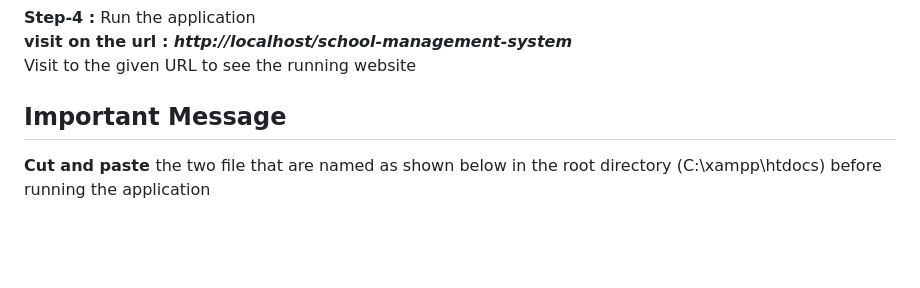
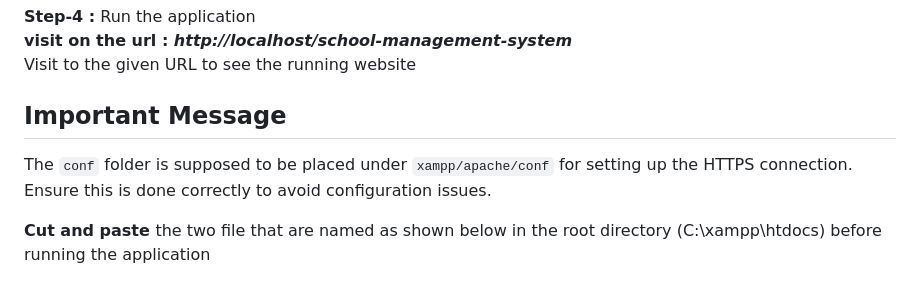
Before and after one commit to ProjectsAndPrograms/school-management-system, a Markdown page: README.md, the part around the change. Rendered like a GitHub page; blank space fills up the shorter version.

```diff
--- a/README.md
+++ b/README.md
@@ -119,6 +119,8 @@ PHP School management system developed for schools or small institutes. You can
    <br> Visit to the given URL to see the running website
 
 ## Important Message
+The `conf` folder is supposed to be placed under `xampp/apache/conf` for setting up the HTTPS connection. Ensure this is done correctly to avoid configuration issues.
+
 <b>Cut and paste </b> the two file that are named as shown below in the root directory (C:\xampp\htdocs) before running the application </b> <br>
    <br> 1. .htaccess </br>
    <br> 2. page-not-found.html
```
